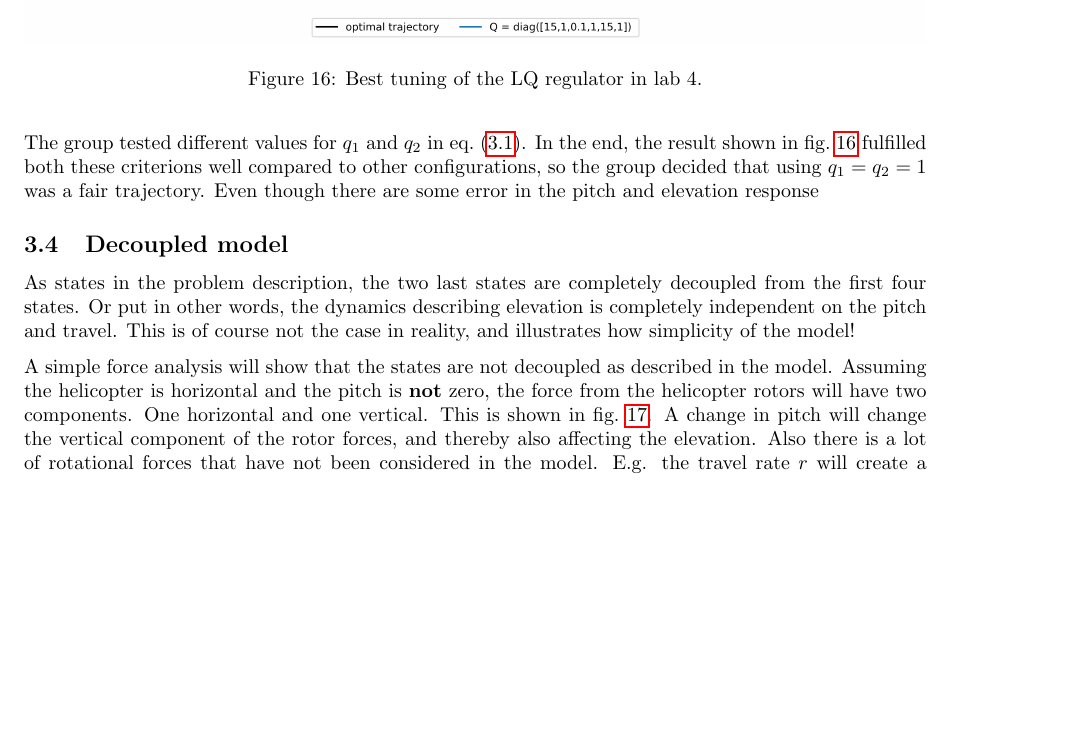
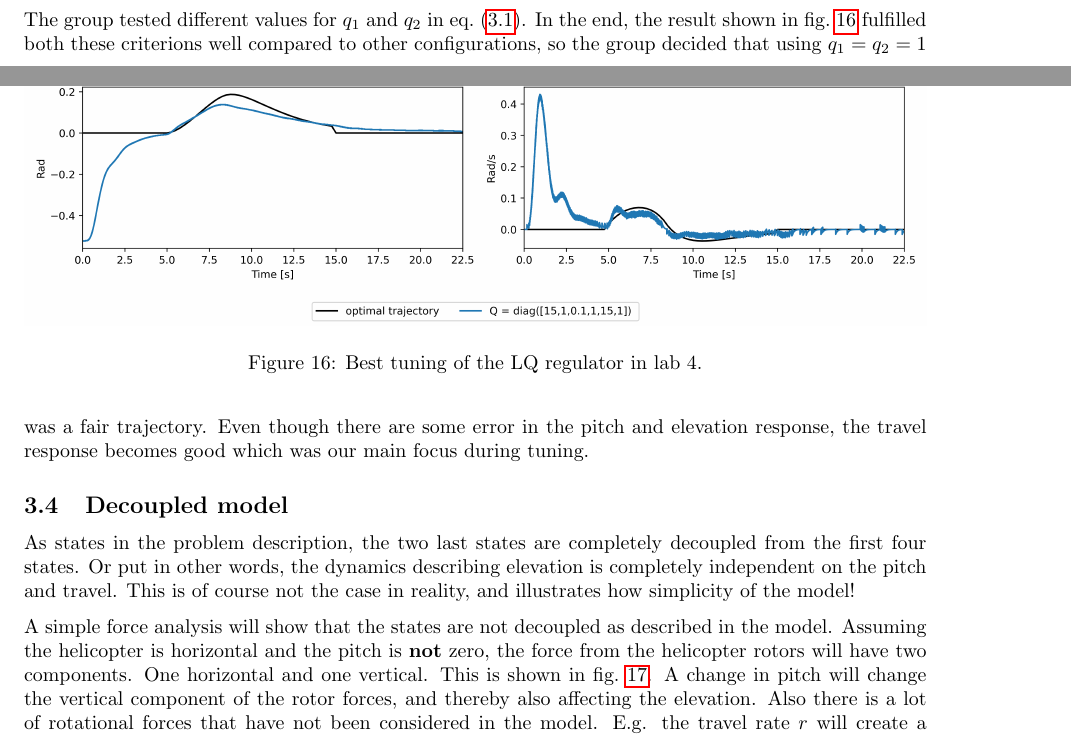
Before and after one commit to VemundRogne/OptReg, a LaTeX document (LaTeX report/main.tex, which reads LaTeX report/content/task_10_4.tex): part of page 29 of 35 before the commit and two parts of pages 28 and 29 of 35 after it, the two joined at a grey line, cut so that both start at the same text, the shorter picture padded with empty space. Compiled offline with pdfLaTeX.

Commit message:
Add missing sentence

```diff
--- a/LaTeX report/content/task_10_4.tex
+++ b/LaTeX report/content/task_10_4.tex
@@ -146,7 +146,7 @@ The group had two criterions on what defined a reasonable trajectory:
 	\item The trajectory created should be physical possible (or at least close to possible) for the helicopter to achieve.
 	\item The time used to go from $ \lambda_0 $ to $ \lambda_f $ should be as small as possible.
 \end{enumerate}
-The group tested different values for $ q_1 $ and $ q_2 $ in \cref{eq:lab4_cost_func}. In the end, the result shown in \cref{fig:LAB4_best_tuning} fulfilled both these criterions well compared to other configurations, so the group decided that using $ q_1 = q_2 = 1 $ was a fair trajectory. Even though there are some error in the pitch and elevation response
+The group tested different values for $ q_1 $ and $ q_2 $ in \cref{eq:lab4_cost_func}. In the end, the result shown in \cref{fig:LAB4_best_tuning} fulfilled both these criterions well compared to other configurations, so the group decided that using $ q_1 = q_2 = 1 $ was a fair trajectory. Even though there are some error in the pitch and elevation response, the travel response becomes good which was our main focus during tuning.
 
 \subsection{Decoupled model} \label{sec:lab4_decoupled}
 As states in the problem description, the two last states are completely decoupled from the first four states. Or put in other words, the dynamics describing elevation is completely independent on the pitch and travel. This is of course not the case in reality, and illustrates how simplicity of the model!
```
